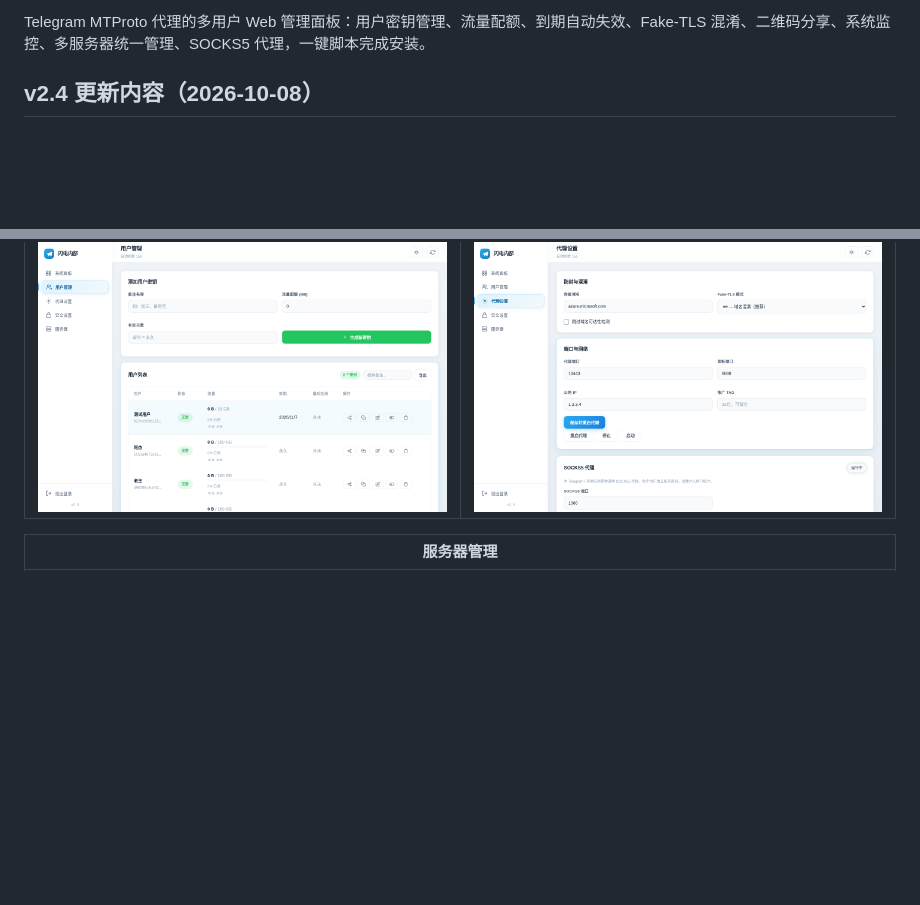
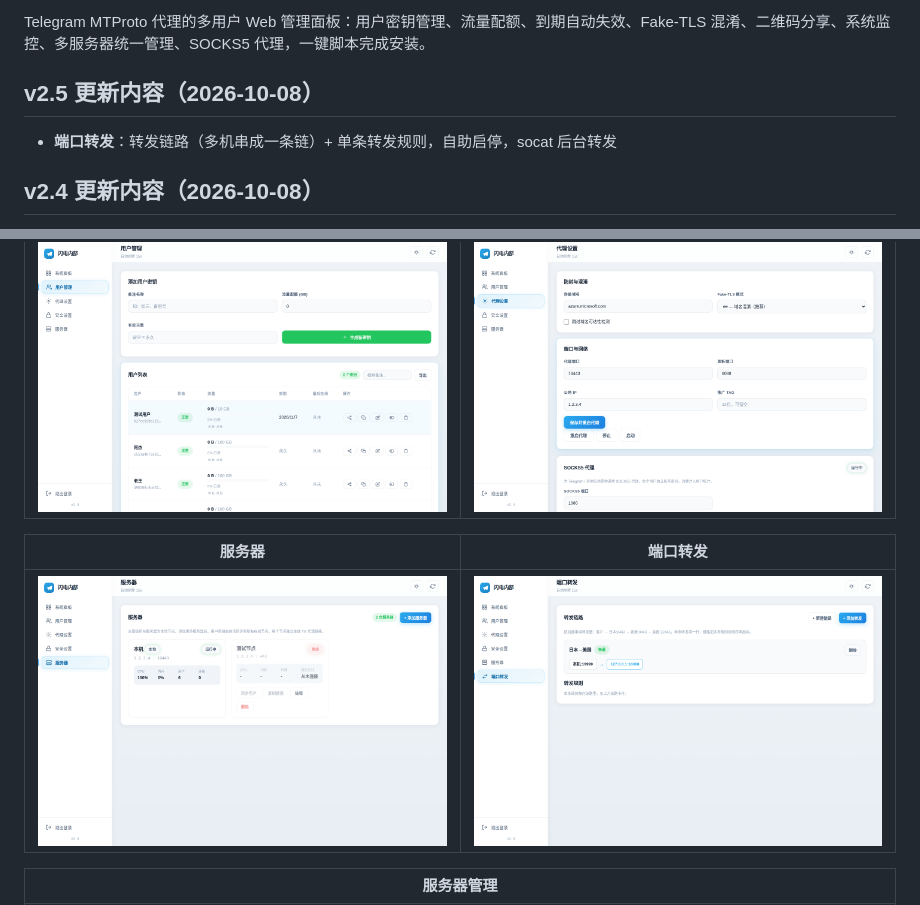
Before and after one commit to zxcvdyq888-create/mtproxy-panel, a Markdown page: README.md, 2 parts joined by grey strips. Rendered like a GitHub page; pictures changed too: docs/preview/06-forward.png (added); blank space fills up the shorter version.

Commit message:
v2.5：端口转发 - 转发链路+单条规则，自助启停

```diff
--- a/README.md
+++ b/README.md
@@ -8,5 +8,9 @@
 
 Telegram MTProto 代理的多用户 Web 管理面板：用户密钥管理、流量配额、到期自动失效、Fake-TLS 混淆、二维码分享、系统监控、多服务器统一管理、SOCKS5 代理，一键脚本完成安装。
+
+## v2.5 更新内容（2026-10-08）
+
+- **端口转发**：转发链路（多机串成一条链）+ 单条转发规则，自助启停，socat 后台转发
 
 ## v2.4 更新内容（2026-10-08）
 
@@ -34,6 +38,10 @@ Telegram MTProto 代理的多用户 Web 管理面板：用户密钥管理、流
 | 用户管理 | 代理设置 |
 |---|---|
 | ![用户管理](docs/preview/03-users.png) | ![代理设置](docs/preview/04-settings.png) |
+
+| 服务器 | 端口转发 |
+|---|---|
+| ![服务器](docs/preview/05-nodes.png) | ![端口转发](docs/preview/06-forward.png) |
 
 | 服务器管理 |
 |---|
```
Also changed, not shown: other parts of README.md (+1 -1 lines), CHANGELOG.md (+8 -0 lines), 7 other files.
